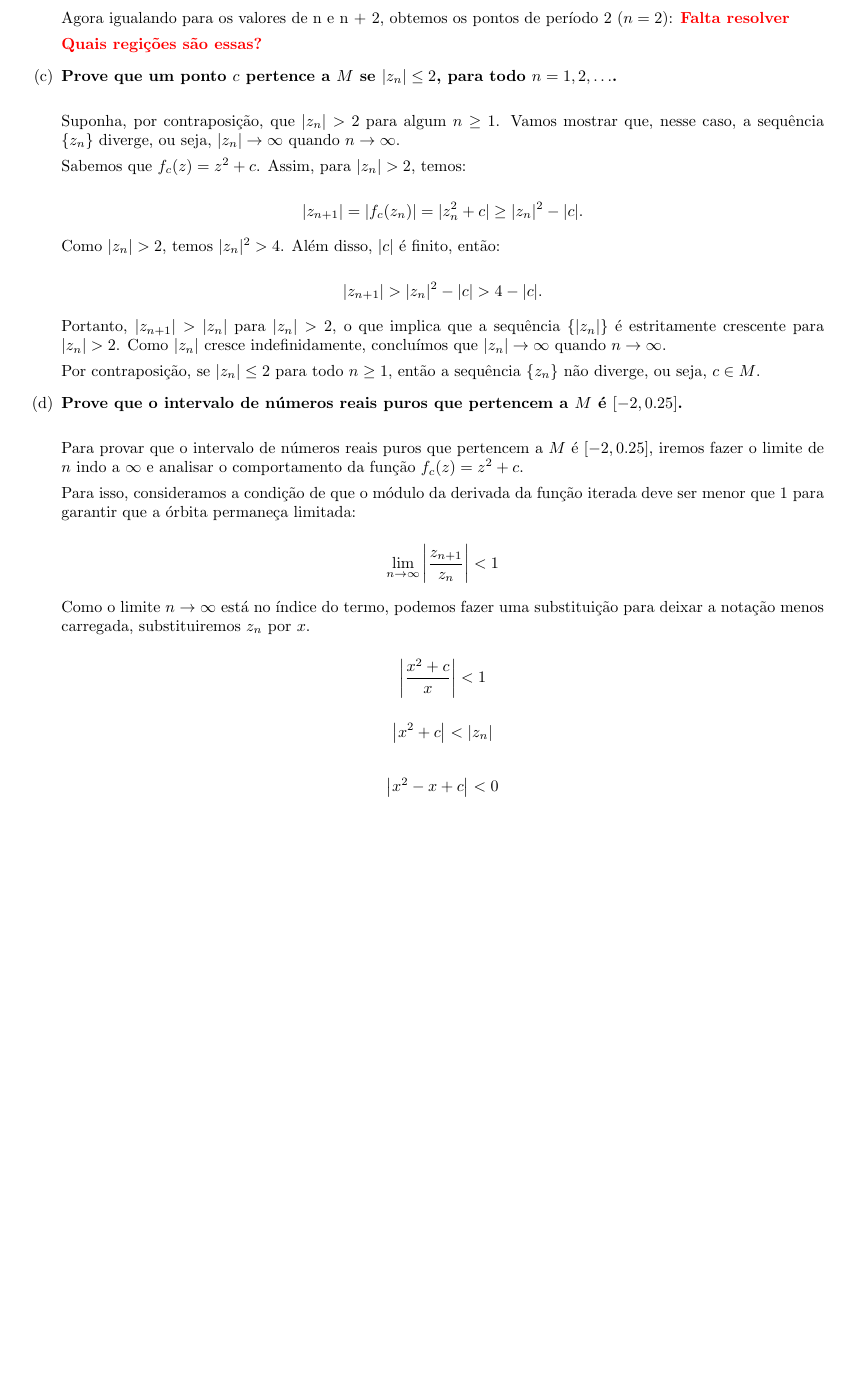
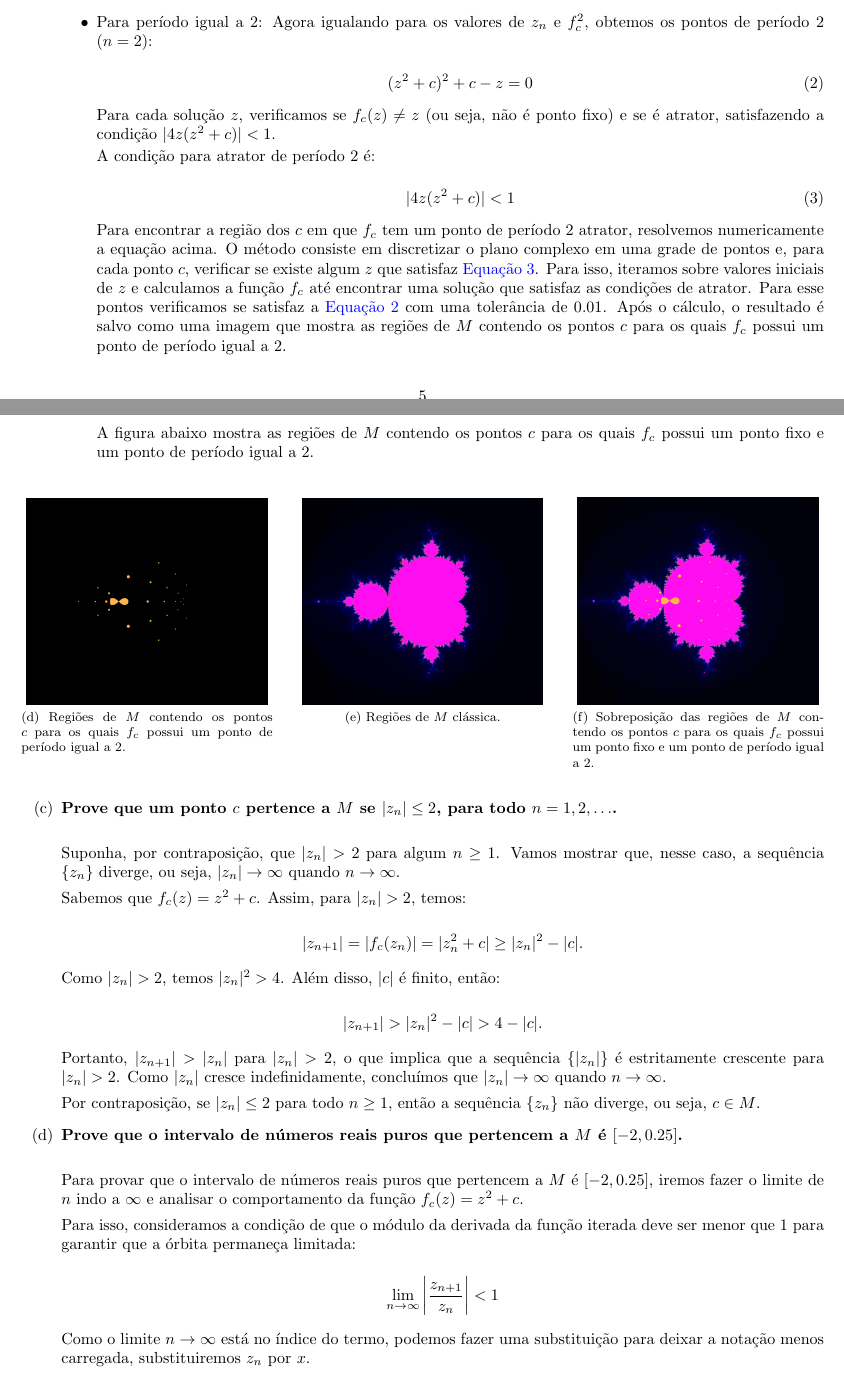
Before and after one commit to viniciuskant/EE400-projeto, a LaTeX document (.relatorio/main.tex, which reads .relatorio/sections/exercicios/exercicio2.tex): part of page 5 of 13 before the commit and two parts of pages 5 and 6 of 15 after it, the two joined at a grey line, cut at the place of the change, the shorter picture padded with empty space. Compiled offline with pdfLaTeX.

Commit message:
fim questao 2

```diff
--- a/.relatorio/sections/exercicios/exercicio2.tex
+++ b/.relatorio/sections/exercicios/exercicio2.tex
@@ -25,10 +25,7 @@ Pontos periódicos de uma função são aqueles cujos valores se repetem após u
     \item \textbf{Ache a região de \( M \) que contém os pontos \( c \) de forma que \( f_c \) possua um ponto fixo. Faça o mesmo para os \( c \) que fazem \( f_c \) ter um ponto de período igual a 2. Identifique essas duas regiões em um mesmo gráfico}. \\
 
         \[
-        \begin{array}{|c|c|c|c|}
+        \begin{array}{|c|c|c|}
         \hline
-        n & z_n & z_n^2 & f_c(z_n) = z_n^2 + c \\
+        \textbf{Iteração} & \textbf{Expressão} & \textbf{Função} \\
         \hline
-        n & z_n & {z_n}^2 & ({z_n})^2 + c \\
-        n + 1 & {z_n}^2 + c & {({z_n}^2 + c)}^2 & {z_n}^2  + 2 z_n c + c^2 + c \\
-        n + 2 & 2 z_n c + c^2 + c & ({z_n}^2+ 2 z_n c + c^2 + c)^2 & (z_n + c)^4 + 2(z_n + c)^2 c + c^2 + c\\      \hline
@@ -35,5 +35,3 @@ Pontos periódicos de uma função são aqueles cujos valores se repetem após u
         \end{array}
         \]
 
-        Agora igualando para os valores de n e n + 2, obtemos os pontos de período 2 (\( n = 2 \)):
-           \textbf{\color{red}Falta resolver}
@@ -40,3 +42,2 @@ Pontos periódicos de uma função são aqueles cujos valores se repetem após u
 
 
-        \textbf{\color{red} Quais regições são essas?}
@@ -42,0 +81 @@ Pontos periódicos de uma função são aqueles cujos valores se repetem após u
+                    \subfloat[Regiões de \( M \) contendo os pontos \( c \) para os quais \( f_c \) possui um ponto fixo.]
@@ -43,3 +103,49 @@ Pontos periódicos de uma função são aqueles cujos valores se repetem após u
+            \item  Para período igual a 2:
+                Agora igualando para os valores de \(z_n\) e \(f^{2}_c\), obtemos os pontos de período 2 (\( n = 2 \)):
+
+                \begin{equation}
+                    (z^2 + c)^2 + c - z = 0
+                    \label{eq:parte2}
+                \end{equation}
+
+                Para cada solução \( z \), verificamos se \( f_c(z) \neq z \) (ou seja, não é ponto fixo) e se é atrator, satisfazendo a condição \( |4z(z^2 + c)| < 1 \).
+
+                A condição para atrator de período 2 é:
+
+                \begin{equation}
+                    |4z(z^2 + c)| < 1
+                    \label{eq:atrator}
+                \end{equation}
+
+                Para encontrar a região dos \( c \) em que \( f_c \) tem um ponto de período 2 atrator, resolvemos numericamente a equação acima. O método consiste em discretizar o plano complexo em uma grade de pontos e, para cada ponto \( c \), verificar se existe algum \( z \) que satisfaz \autoref{eq:atrator}. Para isso, iteramos sobre valores iniciais de \( z \) e calculamos a função \( f_c \) até encontrar uma solução que satisfaz as condições de atrator. Para esse pontos verificamos se satisfaz a \autoref{eq:parte2} com uma tolerância de 0.01. Após o cálculo, o resultado é salvo como uma imagem que mostra as regiões de \( M \) contendo os pontos \( c \) para os quais \( f_c \) possui um ponto de período igual a 2.
+
+                A figura abaixo mostra as regiões de \( M \) contendo os pontos \( c \) para os quais \( f_c \) possui um ponto fixo e um ponto de período igual a 2.
+
+
+                \begin{figure}[H]
+                    \centering
+                    \subfloat[Regiões de \( M \) contendo os pontos \( c \) para os quais \( f_c \) possui um ponto de período igual a 2.]
+                    {
+                        \includegraphics[width=0.3\textwidth]{figures/questao_2_parte2.png}
+                        \label{fig:mandelbrot_regions_period_2}
+                    }
+                    \hfill
+                    \subfloat[Regiões de \( M \) clássica.]
+                    {
+                        \includegraphics[width=0.3\textwidth]{figures/questao2_mandelbrot.png}
+                        \label{fig:mandelbrot_regions_classic}
+                    }
+                    \hfill
+                    \subfloat[Sobreposição das regiões de \( M \) contendo os pontos \( c \) para os quais \( f_c \) possui um ponto fixo e um ponto de período igual a 2.]
+                    {
+                        \includegraphics[width=0.3\textwidth]{figures/soobreposicao_questao_2_parte2.png}
+                        \label{fig:mandelbrot_regions_combined_overlay}
+                    }
+                \end{figure}
+
+        \end{itemize}
+
+
 
 
     \item \textbf{Prove que um ponto \( c \) pertence a \( M \) se \( |z_n| \leq 2 \), para todo \( n = 1, 2, \ldots \). }\\
```
Also changed, not shown: .relatorio/main.tex (+1 -0 lines), .relatorio/sections/exercicios/exercicio1.tex (+1 -1 lines), .relatorio/sections/exercicios/exercicio3.tex (+2 -2 lines), .relatorio/sections/project.tex (+2 -1 lines), .relatorio/figures/julia/julia-125-iterations-c(0.450000,0.142800)--1.png (added), .relatorio/figures/julia/julia-125-iterations-c(0.450000,0.142800)-e--1.png (deleted), .relatorio/figures/questao2_mandelbrot.png (added), .relatorio/figures/questao_2_parte1.png (added), .relatorio/figures/questao_2_parte2.png (added), .relatorio/figures/soobreposicao_questao_2_parte1.png (added), .relatorio/figures/soobreposicao_questao_2_parte2.png (added), .relatorio/sections/exercicios/exercicio2.tex (67 more changed lines), 2 other files.
